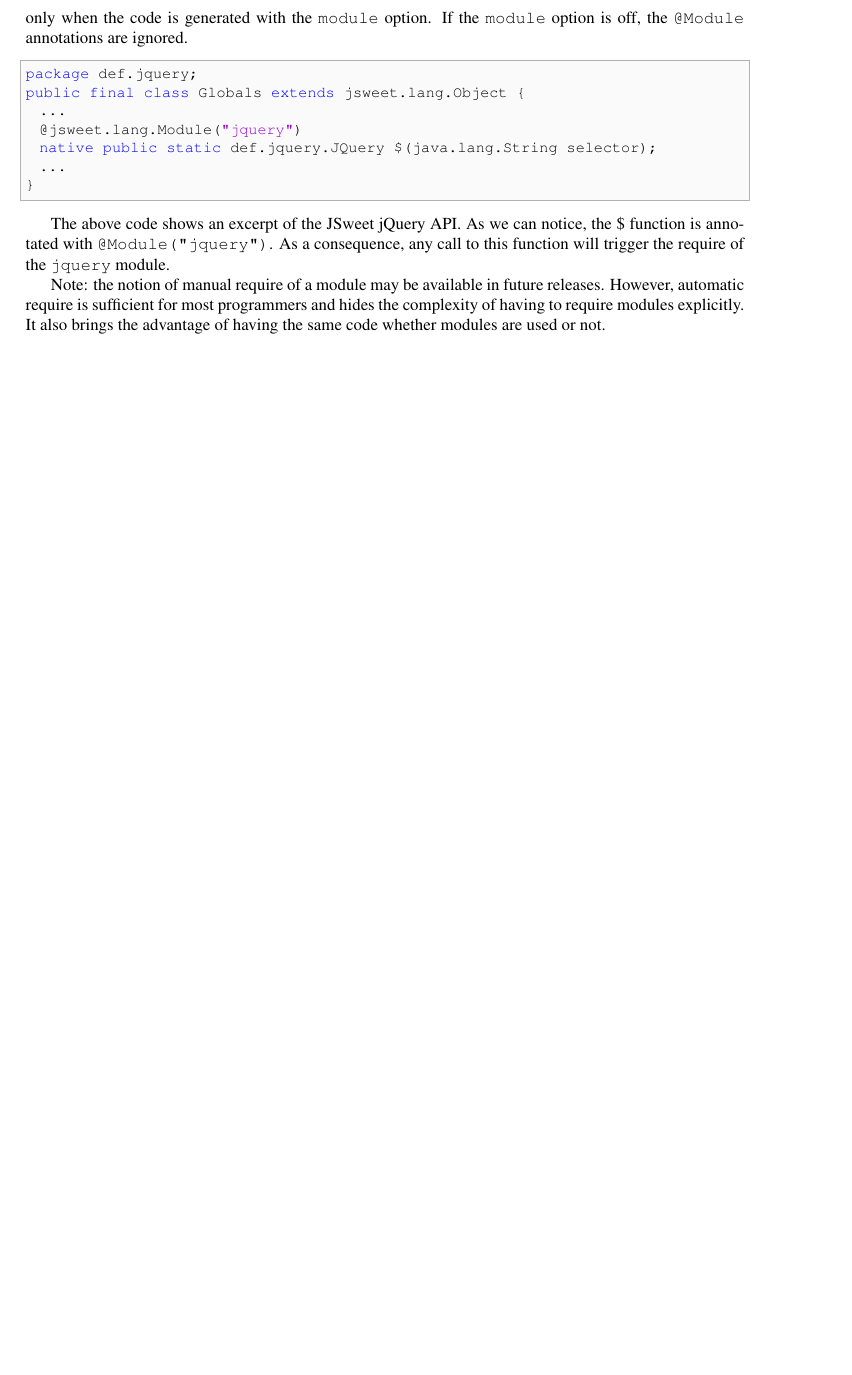
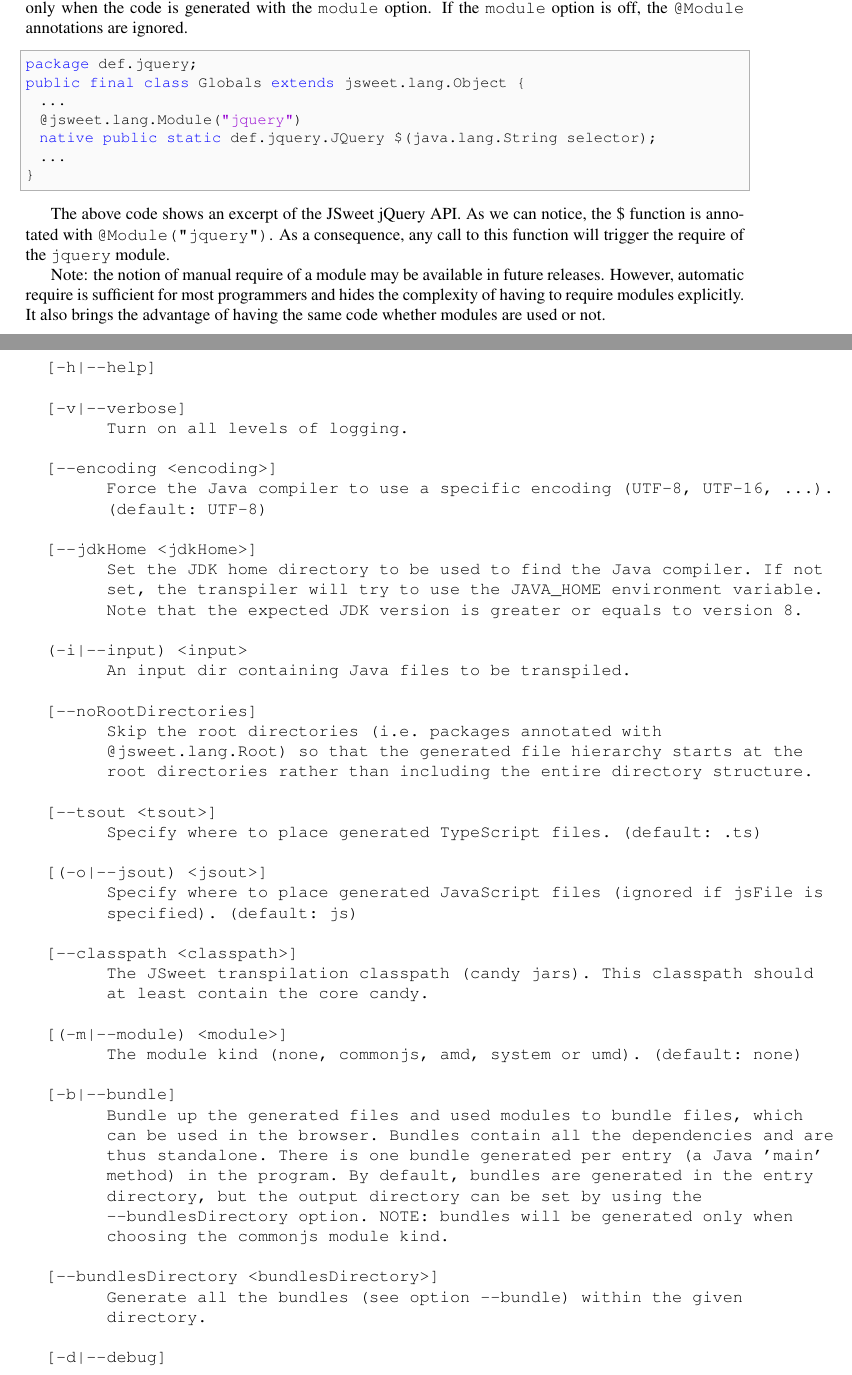
Before and after one commit to cincheo/jsweet, a LaTeX document (doc/jsweet-language-specifications.tex): part of page 18 of 18 before the commit and two parts of pages 18 and 19 of 20 after it, the two joined at a grey line, cut so that both start at the same text, the shorter picture padded with empty space. Compiled offline with pdfLaTeX.

```diff
--- a/doc/jsweet-language-specifications.tex
+++ b/doc/jsweet-language-specifications.tex
@@ -823,3 +825,56 @@
 
 Note: the notion of manual require of a module may be available in future releases. However, automatic require is sufficient for most programmers and hides the complexity of having to require modules explicitly. It also brings the advantage of having the same code whether modules are used or not.
 
+\chapter*{Appendix 1: JSweet transpiler options}
+
+\begin{verbatim}
+  [-h|--help]
+
+  [-v|--verbose]
+        Turn on all levels of logging.
+
+  [--encoding <encoding>]
+        Force the Java compiler to use a specific encoding (UTF-8, UTF-16, ...).
+        (default: UTF-8)
+
+  [--jdkHome <jdkHome>]
+        Set the JDK home directory to be used to find the Java compiler. If not
+        set, the transpiler will try to use the JAVA_HOME environment variable.
+        Note that the expected JDK version is greater or equals to version 8.
+
+  (-i|--input) <input>
+        An input dir containing Java files to be transpiled.
+
+  [--noRootDirectories]
+        Skip the root directories (i.e. packages annotated with
+        @jsweet.lang.Root) so that the generated file hierarchy starts at the
+        root directories rather than including the entire directory structure.
+
+  [--tsout <tsout>]
+        Specify where to place generated TypeScript files. (default: .ts)
+
+  [(-o|--jsout) <jsout>]
+        Specify where to place generated JavaScript files (ignored if jsFile is
+        specified). (default: js)
+
+  [--classpath <classpath>]
+        The JSweet transpilation classpath (candy jars). This classpath should
+        at least contain the core candy.
+
+  [(-m|--module) <module>]
+        The module kind (none, commonjs, amd, system or umd). (default: none)
+
+  [-b|--bundle]
+        Bundle up the generated files and used modules to bundle files, which
+        can be used in the browser. Bundles contain all the dependencies and are
+        thus standalone. There is one bundle generated per entry (a Java 'main'
+        method) in the program. By default, bundles are generated in the entry
+        directory, but the output directory can be set by using the
+        --bundlesDirectory option. NOTE: bundles will be generated only when
+        choosing the commonjs module kind.
+
+  [--bundlesDirectory <bundlesDirectory>]
+        Generate all the bundles (see option --bundle) within the given
+        directory.
+
+  [-d|--debug]
```
Also changed, not shown: doc/jsweet-language-specifications.md (+60 -0 lines), doc/jsweet-language-specifications.tex (7 more changed lines).
